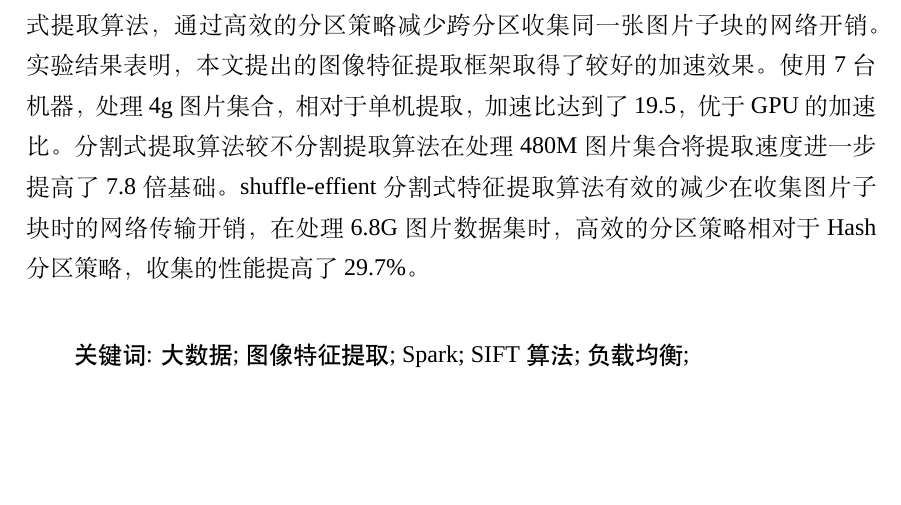
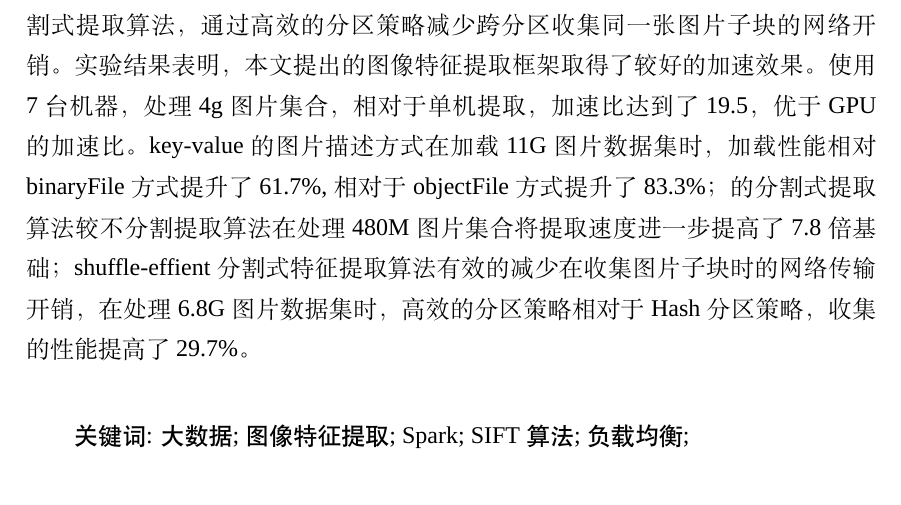
Before and after one commit to zhangxinming1991/-nudtpaper_zxm, a LaTeX thesis (thesis.tex, which reads data/abstract.tex): part of page 10 of 77, cut so that both start at the same text. Compiled offline with XeLaTeX; a missing font is replaced by an installed copy or a similar font.

Commit message:
修改了摘要，加入了key-value的实验数据描述

```diff
--- a/data/abstract.tex
+++ b/data/abstract.tex
@@ -3,7 +3,7 @@
 
 特征提取是模式识别、基于内容的图像检索的应用的关键步骤，因为后续其他的图像处理步骤是在此基础上进行的。在众多的特征提取算法中，SIFT 算法最为著名，该算法提取的特征点与图像的旋转，大小无关，对于噪声，光线的容忍度也相当高，是一个划时代的特征提取算法。但是该算法的时间复杂度为指数级别的，难以满足实时性要求高的场合。因此后续有众多研究者对该算法进行优化研究，主要分为从算法本身优化和通过硬件加速两方面。改进算法分别有SURF、ORB以及MSERS等。硬件加速分为GPU和FPGA。本文的工作和硬件加速是同一类型的研究工作，不同的是本文是基于大数据处理框架Spark 进行加速的，研究的是大数据背景下的特征提取加速。在众多大数据处理框架中，spark 是了一个基于内存方式的数据处理框架，在处理速度上有明显的优势。在此之前，暂时还没有研究者在Spark上进行大规模图像库特征提取工作的研究，于是本文基于Spark处理框架和SIFT算法，在上面开展大规模图像库特征提取的研究工作。
 
-在本文中，我们设计了一个基于spark 的大规模图像特征提取系统Spark-SIFT。该系统框架主要包含三部分：1）Spark图像基础库Spark-imageLib模块；2）Spark-sift特征提取功能模块；3）图片的序列化模块。之后本文又针对Spark-SIFT系统提出了三种优化方案。第一，因为图片的体积相对Spark来说普遍较小，而Spark在加载众多小文件时读写效率很低，针对这一现象，本文提出了Key-Vaule的图片描述方式，将图片转化成记录的形式，再将记录合并保存以提高Spark的加载效率。第二，Spark在进行任务划分时仅考虑任务的总体积，而忽略任务中图片尺度大小，这一任务划分机制导致Spark-SIFT 在处理图片大小相差较大的数据集时出现的负载不均衡问题，针对这一问题，本文提出了分割式特征提取算法，该算法是一个分而治之的思想，先将大图片分割成小子块，并行处理，之后在统一收集，通过这种方式避免因为处理图片的尺度大小而导致负载不均衡现象。第三，本文针对分割式算法中引用的shuffle操作，进一步提出了shuffle-effient 分割式提取算法，通过高效的分区策略减少跨分区收集同一张图片子块的网络开销。 实验结果表明，本文提出的图像特征提取框架取得了较好的加速效果。使用7 台机器，处理4g 图片集合，相对于单机提取，加速比达到了19.5，优于GPU的加速比。 分割式提取算法较不分割提取算法在处理480M 图片集合将提取速度进一步提高了7.8 倍基础。shuffle-effient 分割式特征提取算法有效的减少在收集图片子块时的网络传输开销，在处理6.8G图片数据集时，高效的分区策略相对于Hash分区策略，收集的性能提高了29.7\%。
+在本文中，我们设计了一个基于spark 的大规模图像特征提取系统Spark-SIFT。该系统框架主要包含三部分：1）Spark图像基础库Spark-imageLib模块；2）Spark-sift特征提取功能模块；3）图片的序列化模块。之后本文又针对Spark-SIFT系统提出了三种优化方案。第一，因为图片的体积相对Spark来说普遍较小，而Spark在加载众多小文件时读写效率很低，针对这一现象，本文提出了Key-Vaule的图片描述方式，将图片转化成记录的形式，再将记录合并保存以提高Spark的加载效率。第二，Spark在进行任务划分时仅考虑任务的总体积，而忽略任务中图片尺度大小，这一任务划分机制导致Spark-SIFT 在处理图片大小相差较大的数据集时出现的负载不均衡问题，针对这一问题，本文提出了分割式特征提取算法，该算法是一个分而治之的思想，先将大图片分割成小子块，并行处理，之后在统一收集，通过这种方式避免因为处理图片的尺度大小而导致负载不均衡现象。第三，本文针对分割式算法中引用的shuffle操作，进一步提出了shuffle-effient 分割式提取算法，通过高效的分区策略减少跨分区收集同一张图片子块的网络开销。 实验结果表明，本文提出的图像特征提取框架取得了较好的加速效果。使用7 台机器，处理4g 图片集合，相对于单机提取，加速比达到了19.5，优于GPU的加速比。 key-value的图片描述方式在加载11G图片数据集时，加载性能相对binaryFile方式提升了61.7\%,相对于objectFile方式提升了83.3\%；的分割式提取算法较不分割提取算法在处理480M 图片集合将提取速度进一步提高了7.8 倍基础；shuffle-effient 分割式特征提取算法有效的减少在收集图片子块时的网络传输开销，在处理6.8G图片数据集时，高效的分区策略相对于Hash 分区策略，收集的性能提高了29.7\%。
 \end{cabstract}
 \ckeywords{大数据; 图像特征提取; Spark; SIFT算法; 负载均衡;}
 
```
